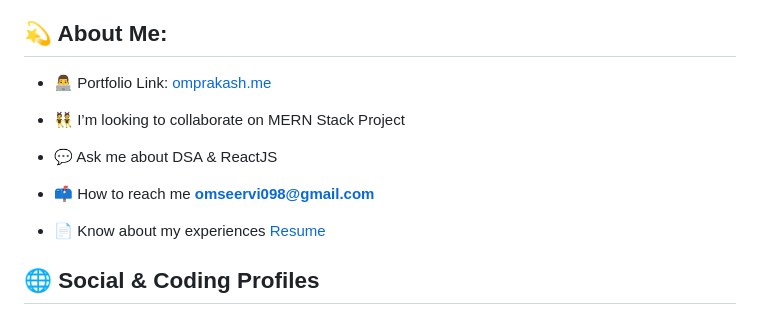
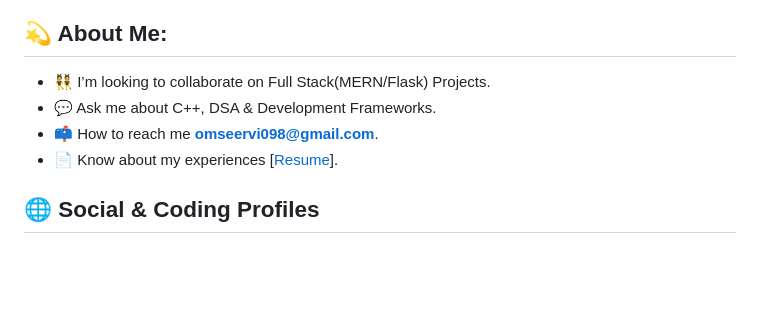
Before and after one commit to omseervi098/omseervi098, a Markdown page: README.md, the part around one of its changes. GitHub-like rendering; blank space fills up the shorter version.

```diff
--- a/README.md
+++ b/README.md
@@ -3,15 +4,10 @@
 
 ## 💫 About Me:
 
-- 👨‍💻 Portfolio Link: [omprakash.me](https://omprakash.me)
-
-- 👯 I’m looking to collaborate on MERN Stack Project
-
-- 💬 Ask me about DSA & ReactJS
-
-- 📫 How to reach me **omseervi098@gmail.com**
-
-- 📄 Know about my experiences [Resume](https://drive.google.com/file/d/16XWXY5KzdFIYVi88EJmVeRUsTcjFBz-O/view?usp=sharing)
+- 👯  I’m looking to collaborate on Full Stack(MERN/Flask) Projects.
+- 💬 Ask me about C++, DSA & Development Frameworks.
+- 📫 How to reach me **omseervi098@gmail.com**.
+- 📄 Know about my experiences [[Resume](https://drive.google.com/file/d/1bfaToixca6kIHCsZ7ORv1E_qc9NYc7pS/view?usp=sharing)].
 
 ## 🌐 Social & Coding Profiles
 <p align="left">
```
Also changed, not shown: other parts of README.md (+2 -3 lines).
